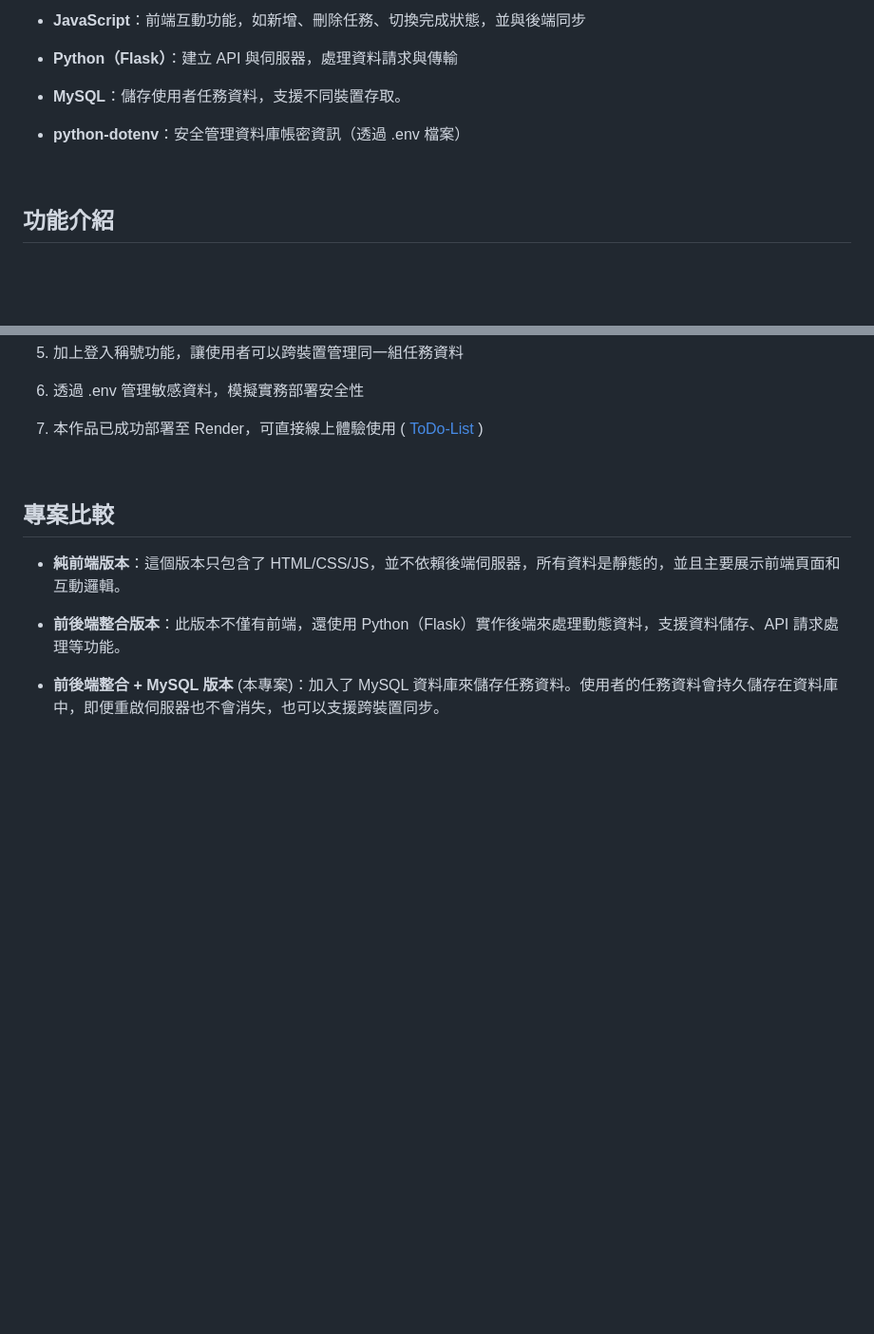
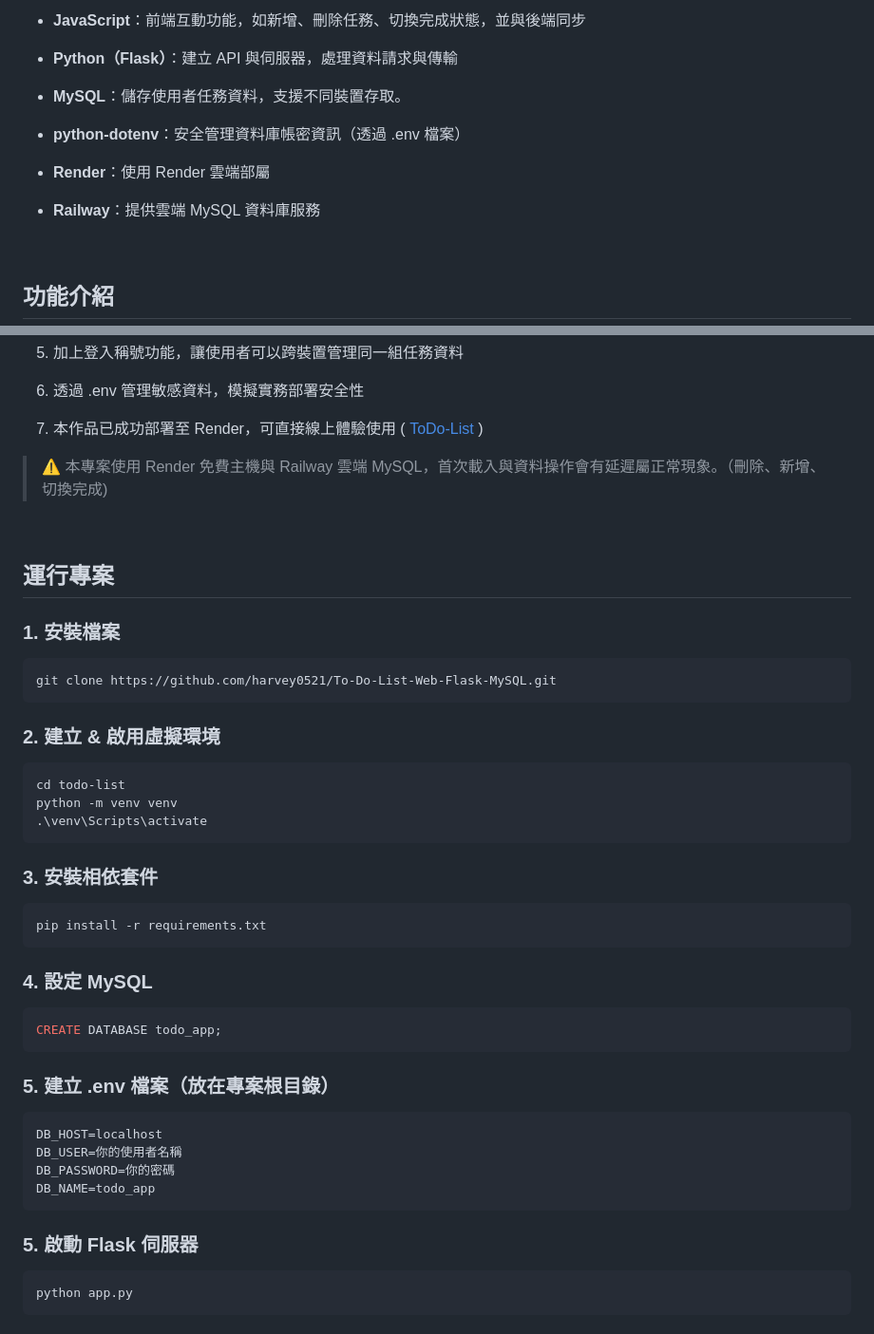
Before and after one commit to harvey0521/To-Do-List-Web-Flask-MySQL, a Markdown page: README.md, 2 parts joined by grey strips. Shown at 95% size. Drawn GitHub-style; blank space fills up the shorter version.

````diff
--- a/README.md
+++ b/README.md
@@ -21,6 +21,10 @@
 - **MySQL**：儲存使用者任務資料，支援不同裝置存取。
 
 - **python-dotenv**：安全管理資料庫帳密資訊（透過 .env 檔案）
+
+- **Render**：使用 Render 雲端部屬
+
+- **Railway**：提供雲端 MySQL 資料庫服務
 
 <br>
 
@@ -102,13 +75,49 @@ python app.py
 6. 透過 .env 管理敏感資料，模擬實務部署安全性
 
 7. 本作品已成功部署至 Render，可直接線上體驗使用 ( [ToDo-List](https://to-do-list-web-flask-mysql.onrender.com) )
+> ⚠️ 本專案使用 Render 免費主機與 Railway 雲端 MySQL，首次載入與資料操作會有延遲屬正常現象。（刪除、新增、切換完成)
 
 <br>
 
-##  專案比較
+## 運行專案
 
-- **純前端版本**：這個版本只包含了 HTML/CSS/JS，並不依賴後端伺服器，所有資料是靜態的，並且主要展示前端頁面和互動邏輯。
+### 1. 安裝檔案
 
-- **前後端整合版本**：此版本不僅有前端，還使用 Python（Flask）實作後端來處理動態資料，支援資料儲存、API 請求處理等功能。
+```bash
+git clone https://github.com/harvey0521/To-Do-List-Web-Flask-MySQL.git
+```
 
-- **前後端整合 + MySQL 版本** (本專案)：加入了 MySQL 資料庫來儲存任務資料。使用者的任務資料會持久儲存在資料庫中，即便重啟伺服器也不會消失，也可以支援跨裝置同步。
+### 2. 建立 & 啟用虛擬環境
+
+```bash
+cd todo-list
+python -m venv venv
+.\venv\Scripts\activate
+```
+
+### 3. 安裝相依套件
+
+```bash
+pip install -r requirements.txt
+```
+
+### 4. 設定 MySQL
+
+```sql
+CREATE DATABASE todo_app;
+```
+
+### 5. 建立 .env 檔案（放在專案根目錄）
+
+```ini
+DB_HOST=localhost
+DB_USER=你的使用者名稱
+DB_PASSWORD=你的密碼
+DB_NAME=todo_app
+```
+
+### 5. 啟動 Flask 伺服器
+
+```bash
+python app.py
+```
````
Also changed, not shown: other parts of README.md (+0 -31 lines).
